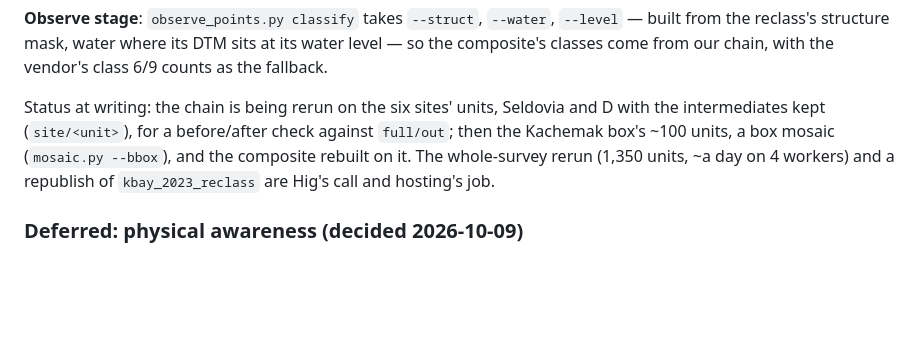
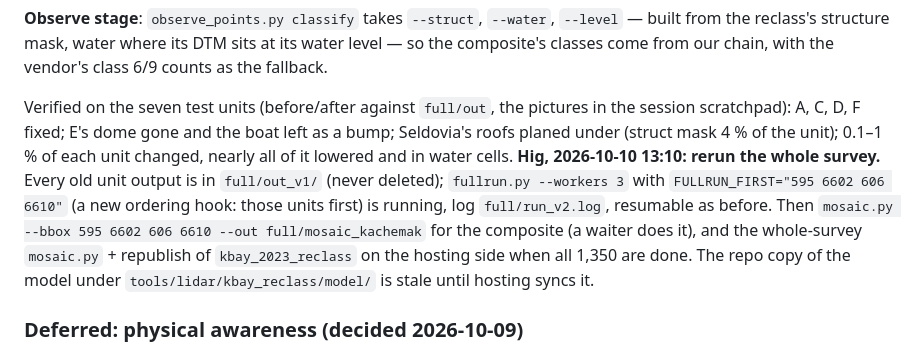
Before and after one commit to hig314/landslidescience, a Markdown page: tools/lidar/TOPOBATHY_PLAN.md, the part around the change. Drawn GitHub-style; blank space fills up the shorter version.

Commit message:
Plan: whole-survey reclass rerun launched (Hig, 2026-10-10)
Co-Authored-By: Claude Fable 5.1 <noreply@anthropic.com>

```diff
--- a/tools/lidar/TOPOBATHY_PLAN.md
+++ b/tools/lidar/TOPOBATHY_PLAN.md
@@ -245,12 +245,19 @@ on `main` is hosting's to sync):
 where its DTM sits at its water level — so the composite's classes come
 from our chain, with the vendor's class 6/9 counts as the fallback.
 
-Status at writing: the chain is being rerun on the six sites' units,
-Seldovia and D with the intermediates kept (`site/<unit>`), for a
-before/after check against `full/out`; then the Kachemak box's ~100
-units, a box mosaic (`mosaic.py --bbox`), and the composite rebuilt on
-it. The whole-survey rerun (1,350 units, ~a day on 4 workers) and a
-republish of `kbay_2023_reclass` are Hig's call and hosting's job.
+Verified on the seven test units (before/after against `full/out`, the
+pictures in the session scratchpad): A, C, D, F fixed; E's dome gone and
+the boat left as a bump; Seldovia's roofs planed under (struct mask 4 %
+of the unit); 0.1–1 % of each unit changed, nearly all of it lowered and
+in water cells. **Hig, 2026-10-10 13:10: rerun the whole survey.** Every
+old unit output is in `full/out_v1/` (never deleted); `fullrun.py
+--workers 3` with `FULLRUN_FIRST="595 6602 606 6610"` (a new ordering
+hook: those units first) is running, log `full/run_v2.log`, resumable
+as before. Then `mosaic.py --bbox 595 6602 606 6610 --out
+full/mosaic_kachemak` for the composite (a waiter does it), and the
+whole-survey `mosaic.py` + republish of `kbay_2023_reclass` on the
+hosting side when all 1,350 are done. The repo copy of the model under
+`tools/lidar/kbay_reclass/model/` is stale until hosting syncs it.
 
 ### Deferred: physical awareness (decided 2026-10-09)
 
```
